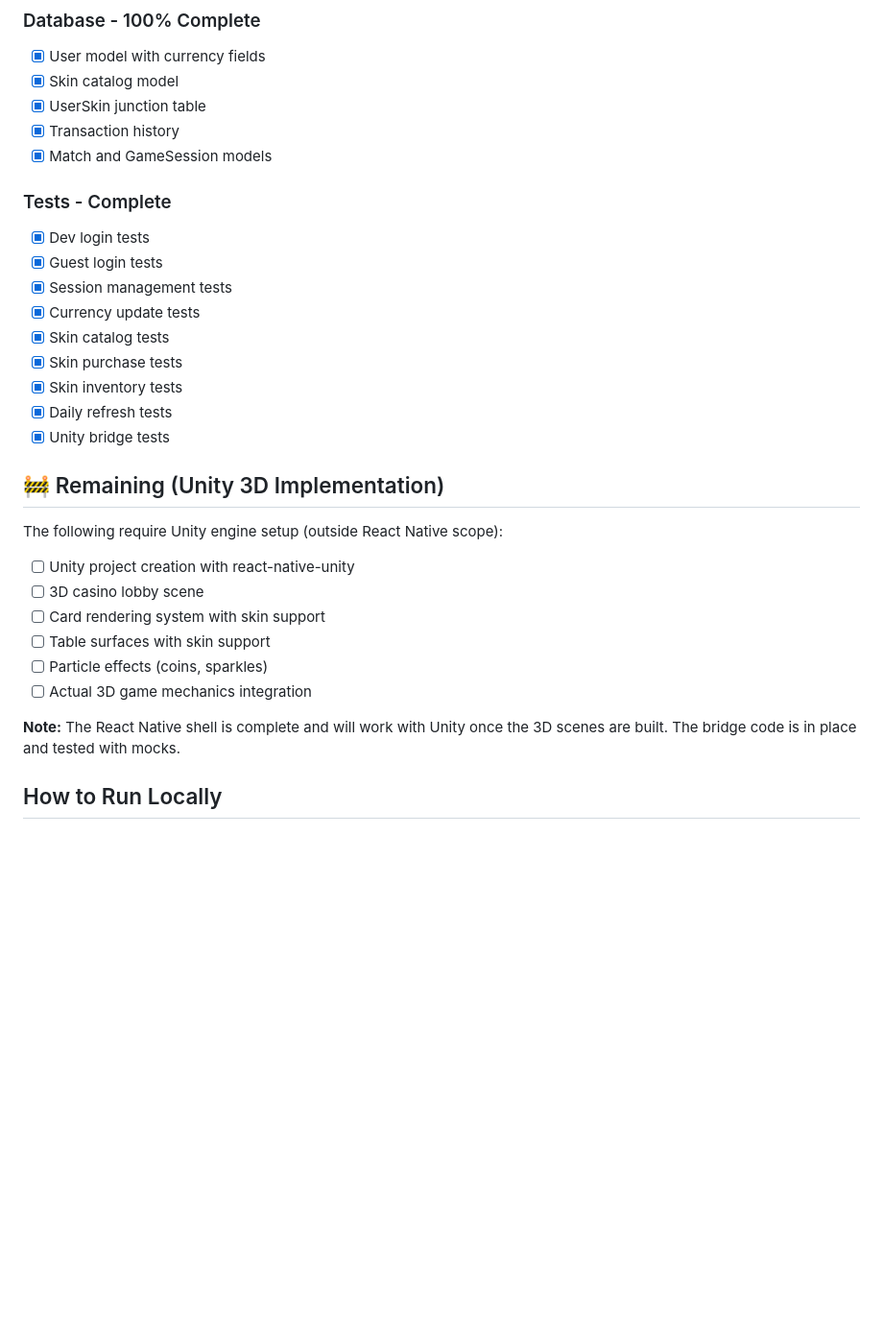
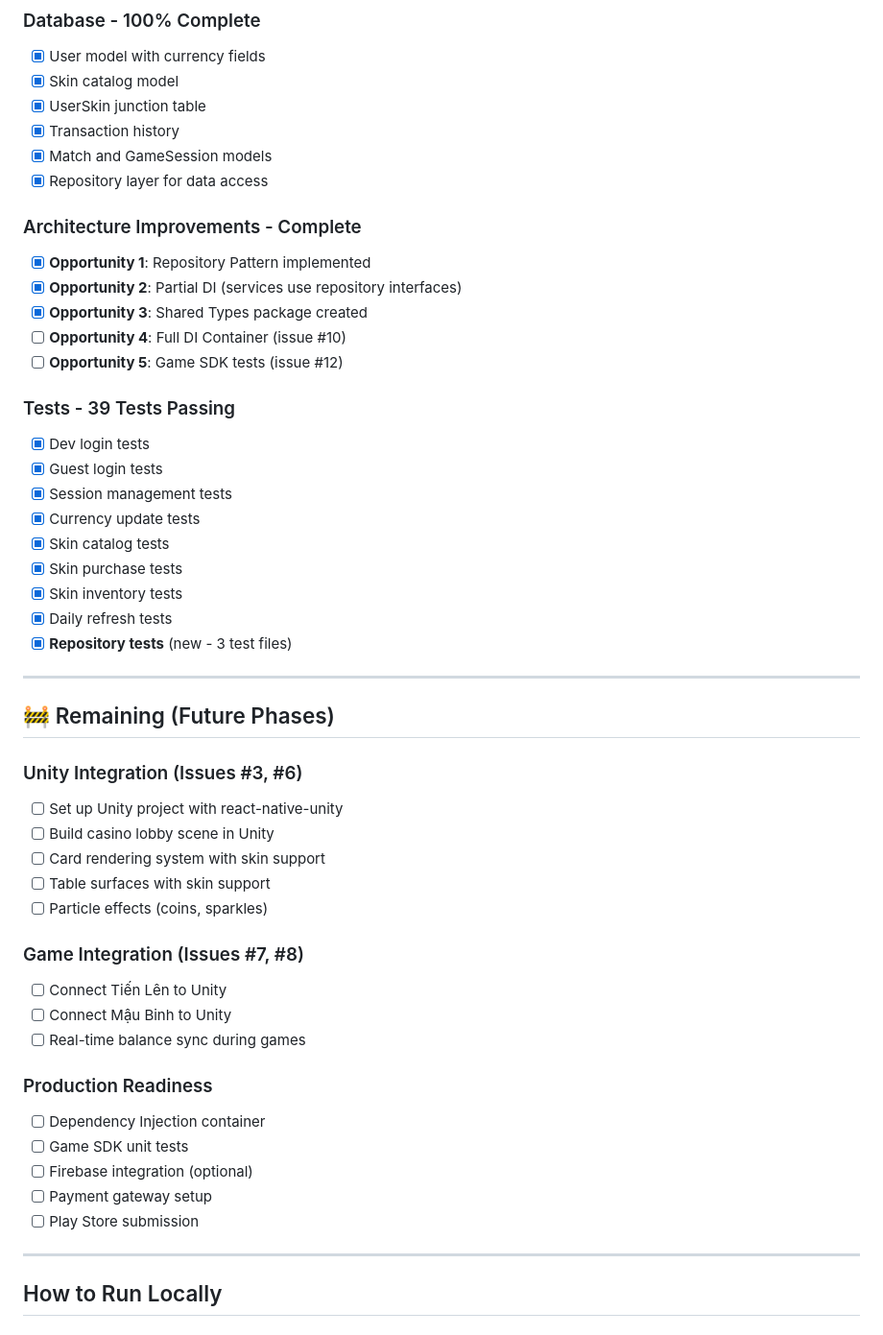
Before and after one commit to KiDTr0LL/viet-cards-3d-casino, a Markdown page: IMPLEMENTATION_STATUS.md, the part around one of its changes. Shown at 96% size. Rendered like a GitHub page; blank space fills up the shorter version.

```diff
--- a/IMPLEMENTATION_STATUS.md
+++ b/IMPLEMENTATION_STATUS.md
@@ -42,8 +44,16 @@
 - [x] UserSkin junction table
 - [x] Transaction history
 - [x] Match and GameSession models
+- [x] Repository layer for data access
 
-### Tests - Complete
+### Architecture Improvements - Complete
+- [x] **Opportunity 1**: Repository Pattern implemented
+- [x] **Opportunity 2**: Partial DI (services use repository interfaces)
+- [x] **Opportunity 3**: Shared Types package created
+- [ ] **Opportunity 4**: Full DI Container (issue #10)
+- [ ] **Opportunity 5**: Game SDK tests (issue #12)
+
+### Tests - 39 Tests Passing
 - [x] Dev login tests
 - [x] Guest login tests
 - [x] Session management tests
@@ -52,19 +62,32 @@
 - [x] Skin purchase tests
 - [x] Skin inventory tests
 - [x] Daily refresh tests
-- [x] Unity bridge tests
+- [x] **Repository tests** (new - 3 test files)
 
-## 🚧 Remaining (Unity 3D Implementation)
+---
 
-The following require Unity engine setup (outside React Native scope):
-- [ ] Unity project creation with react-native-unity
-- [ ] 3D casino lobby scene
+## 🚧 Remaining (Future Phases)
+
+### Unity Integration (Issues #3, #6)
+- [ ] Set up Unity project with react-native-unity
+- [ ] Build casino lobby scene in Unity
 - [ ] Card rendering system with skin support
 - [ ] Table surfaces with skin support
 - [ ] Particle effects (coins, sparkles)
-- [ ] Actual 3D game mechanics integration
 
-**Note:** The React Native shell is complete and will work with Unity once the 3D scenes are built. The bridge code is in place and tested with mocks.
+### Game Integration (Issues #7, #8)
+- [ ] Connect Tiến Lên to Unity
+- [ ] Connect Mậu Binh to Unity
+- [ ] Real-time balance sync during games
+
+### Production Readiness
+- [ ] Dependency Injection container
+- [ ] Game SDK unit tests
+- [ ] Firebase integration (optional)
+- [ ] Payment gateway setup
+- [ ] Play Store submission
+
+---
 
 ## How to Run Locally
 
```
Also changed, not shown: other parts of IMPLEMENTATION_STATUS.md (+50 -25 lines).
